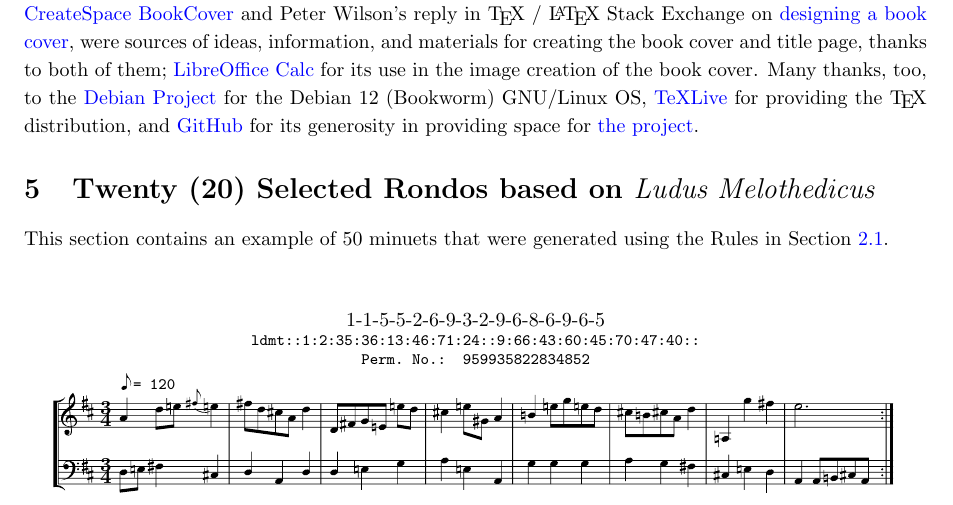
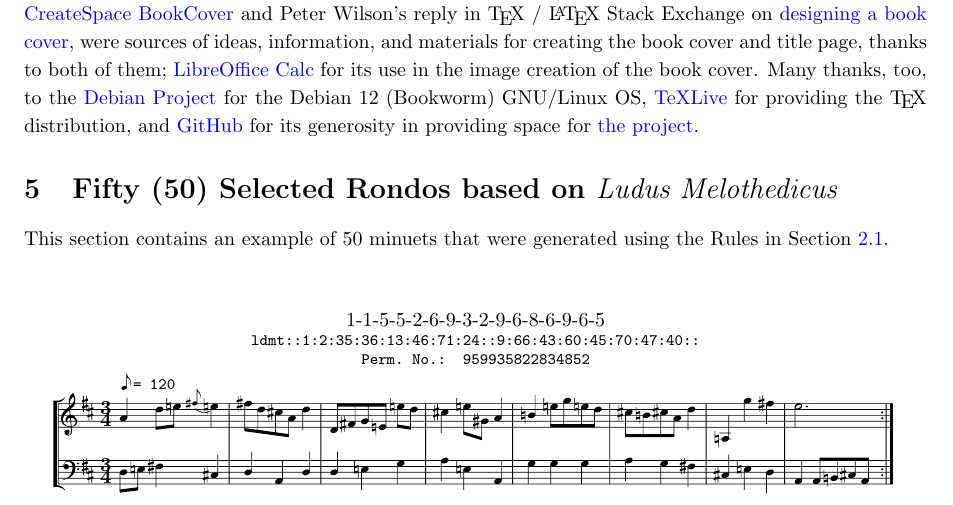
Before and after one commit to justineuro/mdgBookSVG8Kit, a LaTeX document (mdgBookSVG8v1.tex): part of page 11 of 28, cut so that both start at the same text. The pictures show the PDF file mdgBookSVG8v1.pdf that the author committed with the source.

Commit message:
2025-05-10

```diff
--- a/mdgBookSVG8v1.tex
+++ b/mdgBookSVG8v1.tex
@@ -255,7 +255,7 @@ The following are very interesting sites in that they allow the online rendering
 Special thanks to \href{https://imslp.org}{International Music Score Library Project} for \href{https://imslp.org/wiki/Ludus_Melothedicus_(Anonymous)}{\it Ludus Melothedicus, ou Le Jeu de Dez Harmonique, 2nd ed. (1759)}, \href{https://opus-infinity.org}{Opus Infinity} for additional related information, and \href{http://www.amaranthpublishing.com/MozartDiceGame.htm}{Amaranth Publishing} for a copy of {\tt mozart.zip}. My sincerest gratitude to Chris Walshaw et al. for the \href{http://www.abcnotation.com/}{ABC music notation}; Jean-Francois Moine for \href{http://moinejf.free.fr/}{\tt abcm2ps} and the accompanying examples, templates, and pointers for the appropriate use of these resources; Guido Gonzato for the \href{http://abcplus.sourceforge.net/}{ABC Plus Project} and the \href{http://abcplus.sourceforge.net/#abcMIDI}{{\tt abcmidi} resources} available there, more especially for the ABC resource book {\em Making Music with ABC 2}; James R. Allwright and Seymour Shlien for \href{http://abc.sourceforge.net/abcMIDI}{\tt abcmidi} source and binaries; \href{https://artifex.com/}{Artifex, Inc.} for Ghostscript v.10.00.0 (includes the {\tt ps2pdf} converter); \href{https://www.inkscape.org/}{Inkscape v.1.2.2} for the tool for converting SVGs to PDFs for inclusion into \LaTeX\ documents; William Schelter for \href{https://maxima.sourceforge.io}{Maxima v.5.47.0}---used for computing the permutation number; \href{https://google.lens}{Google Lens} and \href{https://translate.google.com}{Google Translate} for aiding in producing the English versions of the text of {\it Ludus Melothedicus}; Colomban Wendling et.\ al for \href{https://www.geany.org}{Geany 2.0 IDE}; and \href{https://tex.stackexchange.com/users/632/martin-h}{\tt User:Martin H} for his \href{https://tex.stackexchange.com/questions/2099/how-to-include-svg-diagrams-in-latex}{reply} to a \TeX\ / \LaTeX\ Stack Exchange question on including SVGs into \LaTeX\ documents. Thanks to  Ditto to Machtelt Garrels for the book \href{http://tldp.org/LDP/Bash-Beginners-Guide/html/Bash-Beginners-Guide.html}{Bash Guide for Beginners}, Vivek Gite for the book \href{http://www.freeos.com/guides/lsst/}{Linux Script Shell Tutorial}, and Steve Parker for the \href{http://steve-parker.org/sh/cheatsheet.pdf}{Unix/Linux Shell Cheatsheet}. John Fogarty's GitHub Site: \href{https://github.com/jfogarty/latex-createspace-bookcover}{Latex CreateSpace BookCover} and Peter Wilson's reply in  \TeX\ / \LaTeX\ Stack Exchange on \href{https://tex.stackexchange.com/questions/17579/how-can-i-design-a-book-cover}{designing a book cover}, were sources of ideas, information, and materials for creating the book cover and title page, thanks to both of them; \href{http://www.libreoffice.org/}{LibreOffice Calc} for its use in the image creation of the book cover.  Many thanks, too, to the \href{https://www.debian.org}{Debian Project} for the Debian 12 (Bookworm) GNU/Linux OS, \href{http://www.tug.org/texlive/}{TeXLive} for providing the \TeX\ distribution,  and \href{https://github.com}{GitHub} for its generosity in providing space for \href{https://github.com/justineuro/mdgBookSVG8Kit}{the project}.
 
 %\newpage
-\section{Twenty (20) Selected Rondos based on {\it Ludus Melothedicus}}
+\section{Fifty (50) Selected Rondos based on {\it Ludus Melothedicus}}
 %\vspace{-.10in}
 This section contains an example of 50 minuets that were generated using the Rules in Section~\ref{mdgRules}.
 \vspace{0.20in}
```
Also changed, not shown: mdgBookSVG8v1.pdf.
